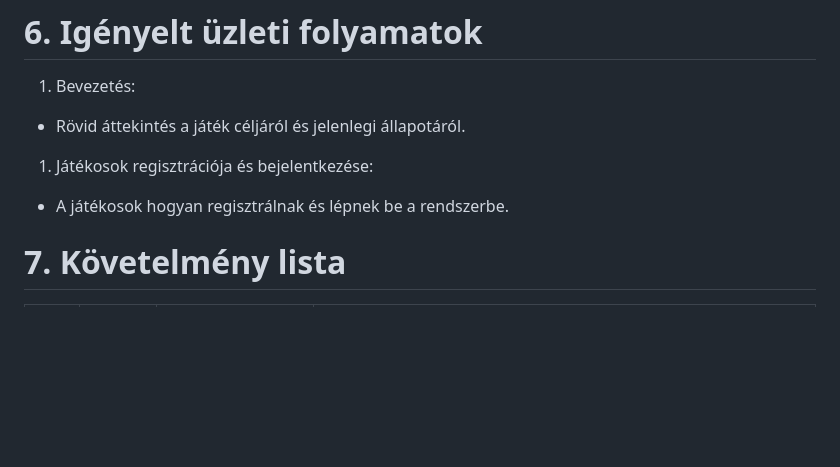
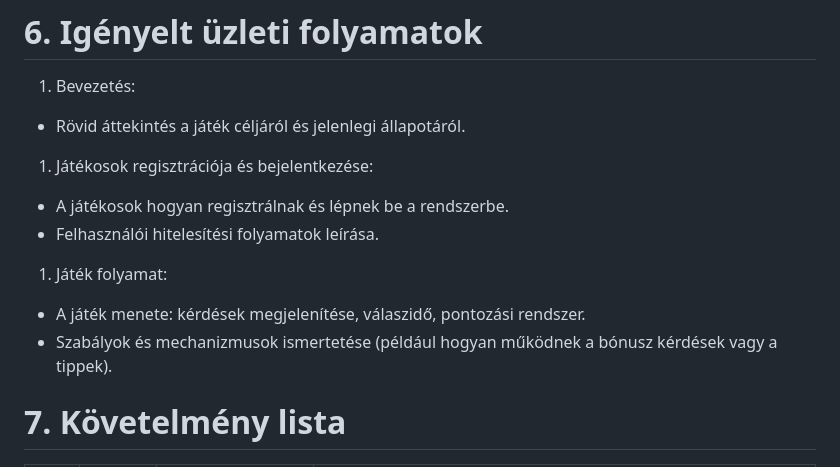
Before and after one commit to EKKE-AFP-I/Csapat01, a Markdown page: docs/kovetelmeny_specifikacio.md, the part around the change. GitHub-like rendering; blank space fills up the shorter version.

Commit message:
Adding point in kovetelmeny_specifikacio.md

```diff
--- a/docs/kovetelmeny_specifikacio.md
+++ b/docs/kovetelmeny_specifikacio.md
@@ -38,6 +38,11 @@ A rendszer tartalmaz egy adminisztrátori felületet, amely lehetővé teszi, ho
 
 1. Játékosok regisztrációja és bejelentkezése:
 - A játékosok hogyan regisztrálnak és lépnek be a rendszerbe.
+- Felhasználói hitelesítési folyamatok leírása.
+
+1. Játék folyamat:
+- A játék menete: kérdések megjelenítése, válaszidő, pontozási rendszer.
+- Szabályok és mechanizmusok ismertetése (például hogyan működnek a bónusz kérdések vagy a tippek).
 
 # 7. Követelmény lista
 ID|Verzió|Név|Kifejtés
```
